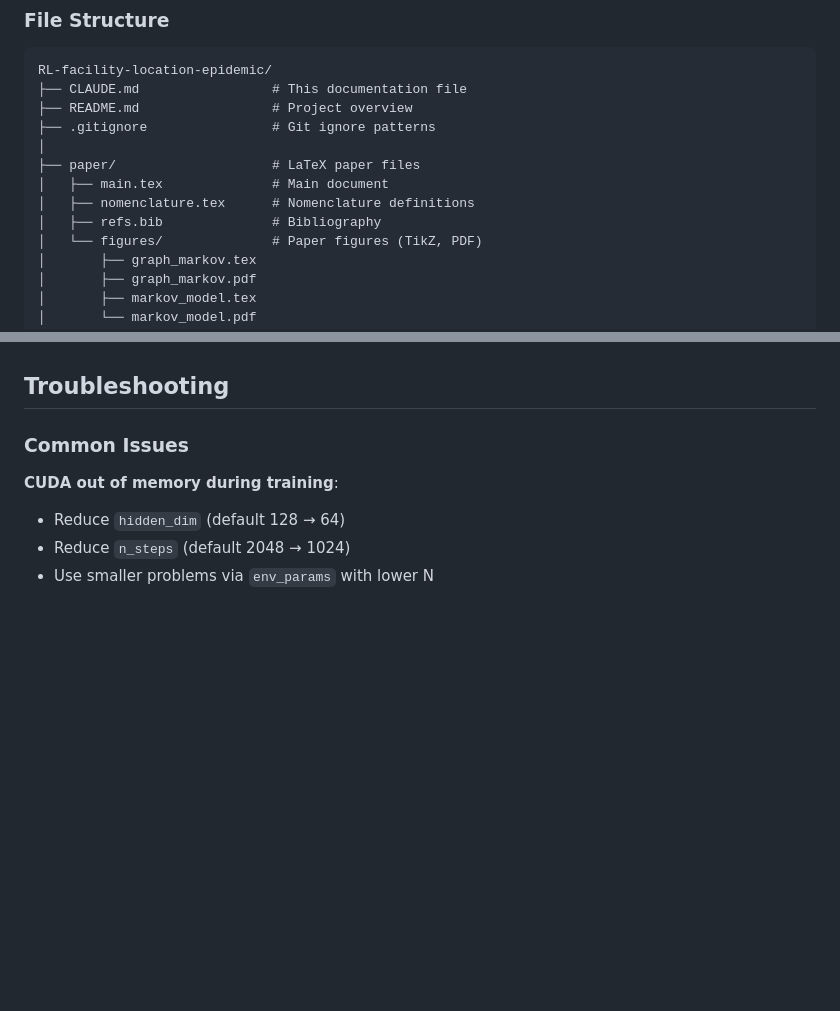
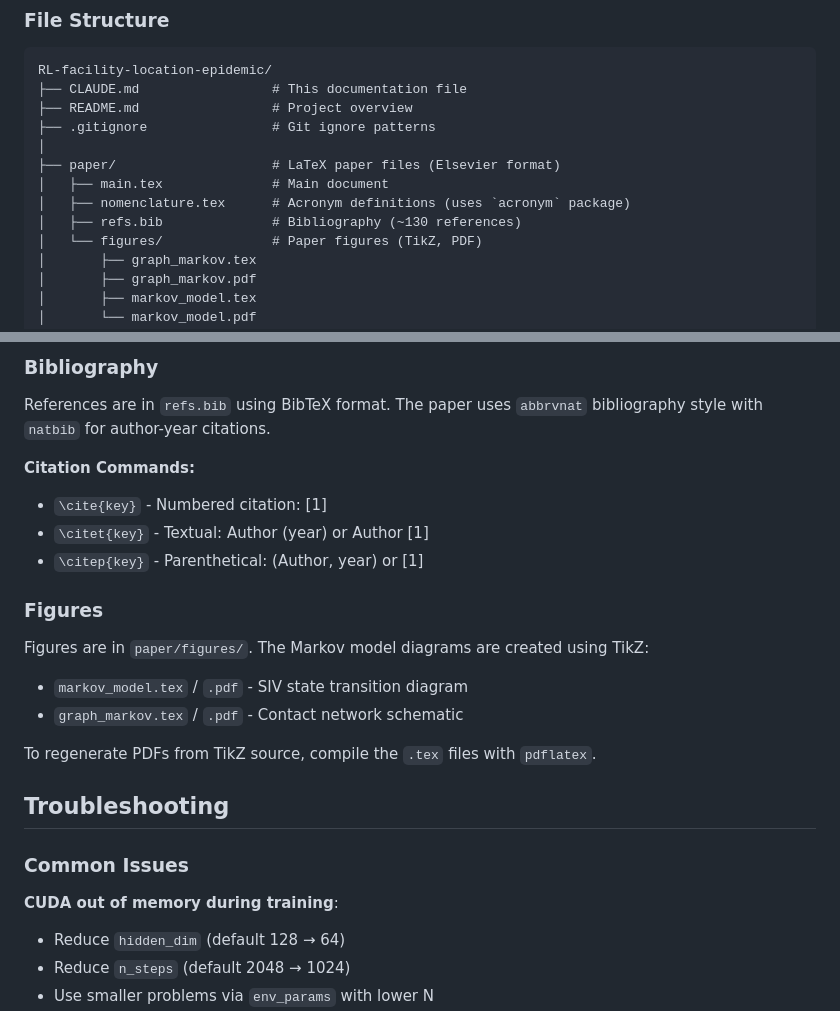
Before and after one commit to ardjmand/rl-facility-location-epidemic, a Markdown page: CLAUDE.md, 2 parts joined by grey strips. Drawn GitHub-style; blank space fills up the shorter version.

```diff
--- a/CLAUDE.md
+++ b/CLAUDE.md
@@ -87,10 +87,10 @@ RL-facility-location-epidemic/
 ├── README.md                 # Project overview
 ├── .gitignore                # Git ignore patterns
 │
-├── paper/                    # LaTeX paper files
+├── paper/                    # LaTeX paper files (Elsevier format)
 │   ├── main.tex              # Main document
-│   ├── nomenclature.tex      # Nomenclature definitions
-│   ├── refs.bib              # Bibliography
+│   ├── nomenclature.tex      # Acronym definitions (uses `acronym` package)
+│   ├── refs.bib              # Bibliography (~130 references)
 │   └── figures/              # Paper figures (TikZ, PDF)
 │       ├── graph_markov.tex
 │       ├── graph_markov.pdf
@@ -884,3 +941,20 @@ Batched observations → forward_batched() → Single GNN pass → Batched actio
+### Bibliography
+
+References are in `refs.bib` using BibTeX format. The paper uses `abbrvnat` bibliography style with `natbib` for author-year citations.
+
+**Citation Commands:**
+- `\cite{key}` - Numbered citation: [1]
+- `\citet{key}` - Textual: Author (year) or Author [1]
+- `\citep{key}` - Parenthetical: (Author, year) or [1]
+
+### Figures
+
+Figures are in `paper/figures/`. The Markov model diagrams are created using TikZ:
+- `markov_model.tex` / `.pdf` - SIV state transition diagram
+- `graph_markov.tex` / `.pdf` - Contact network schematic
+
+To regenerate PDFs from TikZ source, compile the `.tex` files with `pdflatex`.
+
 ## Troubleshooting
 
 ### Common Issues
```
Also changed, not shown: other parts of CLAUDE.md (+57 -0 lines).
